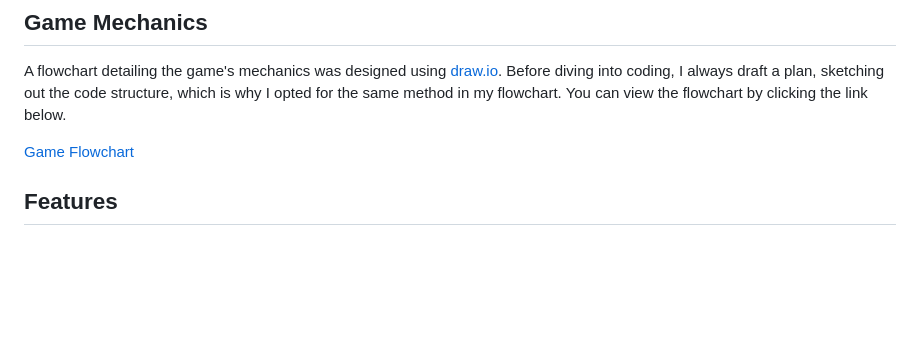
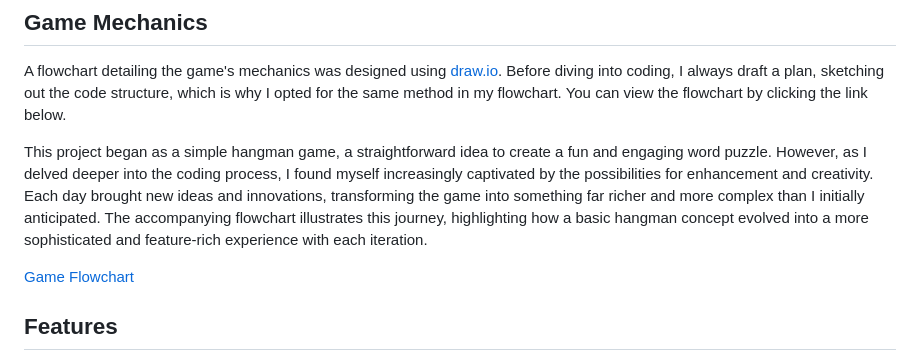
Before and after one commit to Yuss76A/hangman, a Markdown page: README.md, the part around the change. Drawn GitHub-style; blank space fills up the shorter version.

Commit message:
Add text to the game mechanics section

```diff
--- a/README.md
+++ b/README.md
@@ -23,6 +23,8 @@ For additional details on gameplay strategies and the narrative, refer to the mi
 
 ## Game Mechanics
 A flowchart detailing the game's mechanics was designed using [draw.io](https://app.diagrams.net/ "draw.io"). Before diving into coding, I always draft a plan, sketching out the code structure, which is why I opted for the same method in my flowchart. You can view the flowchart by clicking the link below.
+
+This project began as a simple hangman game, a straightforward idea to create a fun and engaging word puzzle. However, as I delved deeper into the coding process, I found myself increasingly captivated by the possibilities for enhancement and creativity. Each day brought new ideas and innovations, transforming the game into something far richer and more complex than I initially anticipated. The accompanying flowchart illustrates this journey, highlighting how a basic hangman concept evolved into a more sophisticated and feature-rich experience with each iteration.
 
 [Game Flowchart](docs/flowchart/hangmandraw.png)
 
```
